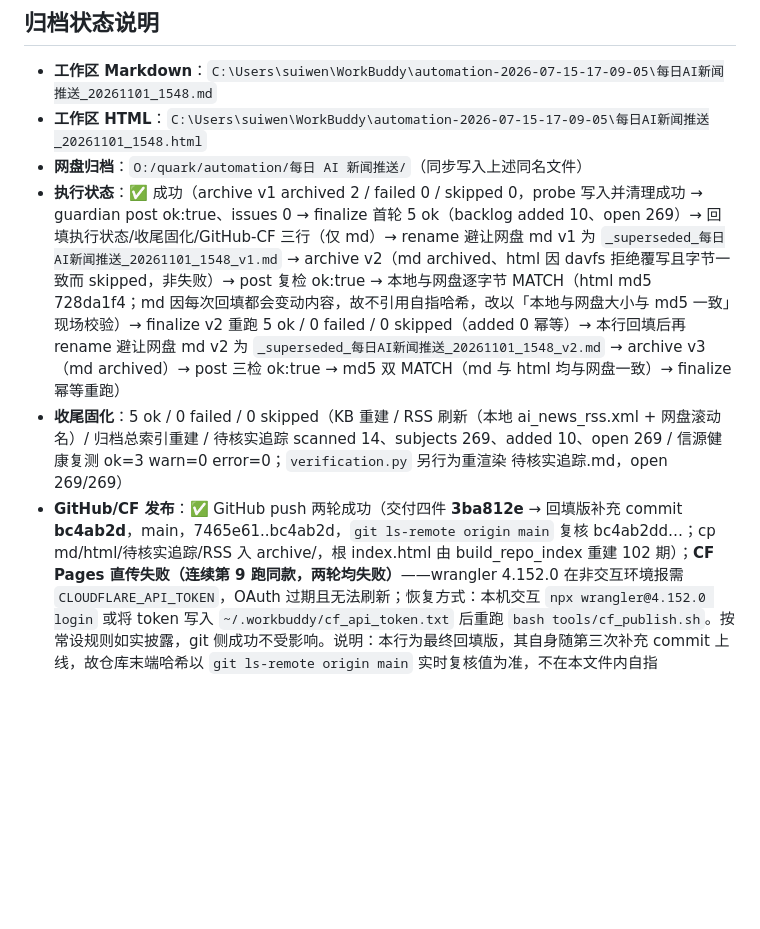
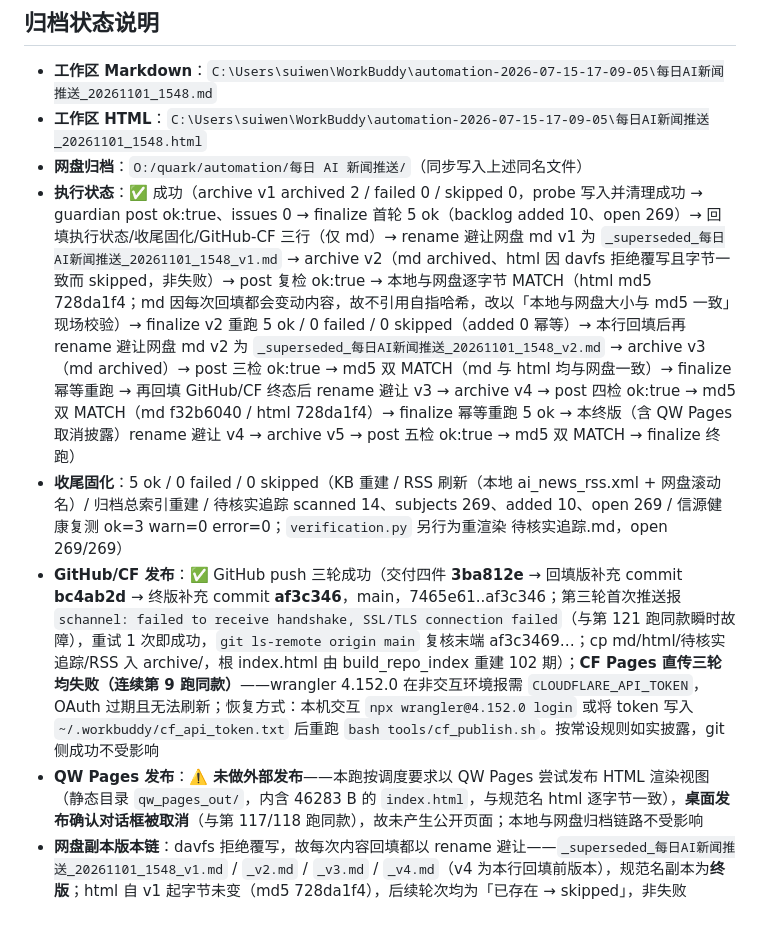
Before and after one commit to allin8888/ainews, a Markdown page: archive/每日AI新闻推送_20261101_1548.md, the part around the change. GitHub-like rendering; blank space fills up the shorter version.

Commit message:
每日AI新闻推送交付: archive/每日AI新闻推送_20261101_1548.md

```diff
--- a/archive/每日AI新闻推送_20261101_1548.md
+++ b/archive/每日AI新闻推送_20261101_1548.md
@@ -166,6 +166,8 @@ The Information 独家（记者 Jyoti Mann，页面标注 **9:00am PDT**，即
 - **工作区 Markdown**：`C:\Users\suiwen\WorkBuddy\automation-2026-07-15-17-09-05\每日AI新闻推送_20261101_1548.md`
 - **工作区 HTML**：`C:\Users\suiwen\WorkBuddy\automation-2026-07-15-17-09-05\每日AI新闻推送_20261101_1548.html`
 - **网盘归档**：`O:/quark/automation/每日 AI 新闻推送/`（同步写入上述同名文件）
-- **执行状态**：✅ 成功（archive v1 archived 2 / failed 0 / skipped 0，probe 写入并清理成功 → guardian post ok:true、issues 0 → finalize 首轮 5 ok（backlog added 10、open 269）→ 回填执行状态/收尾固化/GitHub-CF 三行（仅 md）→ rename 避让网盘 md v1 为 `_superseded_每日AI新闻推送_20261101_1548_v1.md` → archive v2（md archived、html 因 davfs 拒绝覆写且字节一致而 skipped，非失败）→ post 复检 ok:true → 本地与网盘逐字节 MATCH（html md5 728da1f4；md 因每次回填都会变动内容，故不引用自指哈希，改以「本地与网盘大小与 md5 一致」现场校验）→ finalize v2 重跑 5 ok / 0 failed / 0 skipped（added 0 幂等）→ 本行回填后再 rename 避让网盘 md v2 为 `_superseded_每日AI新闻推送_20261101_1548_v2.md` → archive v3（md archived）→ post 三检 ok:true → md5 双 MATCH（md 与 html 均与网盘一致）→ finalize 幂等重跑）
+- **执行状态**：✅ 成功（archive v1 archived 2 / failed 0 / skipped 0，probe 写入并清理成功 → guardian post ok:true、issues 0 → finalize 首轮 5 ok（backlog added 10、open 269）→ 回填执行状态/收尾固化/GitHub-CF 三行（仅 md）→ rename 避让网盘 md v1 为 `_superseded_每日AI新闻推送_20261101_1548_v1.md` → archive v2（md archived、html 因 davfs 拒绝覆写且字节一致而 skipped，非失败）→ post 复检 ok:true → 本地与网盘逐字节 MATCH（html md5 728da1f4；md 因每次回填都会变动内容，故不引用自指哈希，改以「本地与网盘大小与 md5 一致」现场校验）→ finalize v2 重跑 5 ok / 0 failed / 0 skipped（added 0 幂等）→ 本行回填后再 rename 避让网盘 md v2 为 `_superseded_每日AI新闻推送_20261101_1548_v2.md` → archive v3（md archived）→ post 三检 ok:true → md5 双 MATCH（md 与 html 均与网盘一致）→ finalize 幂等重跑 → 再回填 GitHub/CF 终态后 rename 避让 v3 → archive v4 → post 四检 ok:true → md5 双 MATCH（md f32b6040 / html 728da1f4）→ finalize 幂等重跑 5 ok → 本终版（含 QW Pages 取消披露）rename 避让 v4 → archive v5 → post 五检 ok:true → md5 双 MATCH → finalize 终跑）
 - **收尾固化**：5 ok / 0 failed / 0 skipped（KB 重建 / RSS 刷新（本地 ai_news_rss.xml + 网盘滚动名）/ 归档总索引重建 / 待核实追踪 scanned 14、subjects 269、added 10、open 269 / 信源健康复测 ok=3 warn=0 error=0；`verification.py` 另行为重渲染 待核实追踪.md，open 269/269）
-- **GitHub/CF 发布**：✅ GitHub push 两轮成功（交付四件 **3ba812e** → 回填版补充 commit **bc4ab2d**，main，7465e61..bc4ab2d，`git ls-remote origin main` 复核 bc4ab2dd…；cp md/html/待核实追踪/RSS 入 archive/，根 index.html 由 build_repo_index 重建 102 期）；**CF Pages 直传失败（连续第 9 跑同款，两轮均失败）**——wrangler 4.152.0 在非交互环境报需 `CLOUDFLARE_API_TOKEN`，OAuth 过期且无法刷新；恢复方式：本机交互 `npx wrangler@4.152.0 login` 或将 token 写入 `~/.workbuddy/cf_api_token.txt` 后重跑 `bash tools/cf_publish.sh`。按常设规则如实披露，git 侧成功不受影响。说明：本行为最终回填版，其自身随第三次补充 commit 上线，故仓库末端哈希以 `git ls-remote origin main` 实时复核值为准，不在本文件内自指
+- **GitHub/CF 发布**：✅ GitHub push 三轮成功（交付四件 **3ba812e** → 回填版补充 commit **bc4ab2d** → 终版补充 commit **af3c346**，main，7465e61..af3c346；第三轮首次推送报 `schannel: failed to receive handshake, SSL/TLS connection failed`（与第 121 跑同款瞬时故障），重试 1 次即成功，`git ls-remote origin main` 复核末端 af3c3469…；cp md/html/待核实追踪/RSS 入 archive/，根 index.html 由 build_repo_index 重建 102 期）；**CF Pages 直传三轮均失败（连续第 9 跑同款）**——wrangler 4.152.0 在非交互环境报需 `CLOUDFLARE_API_TOKEN`，OAuth 过期且无法刷新；恢复方式：本机交互 `npx wrangler@4.152.0 login` 或将 token 写入 `~/.workbuddy/cf_api_token.txt` 后重跑 `bash tools/cf_publish.sh`。按常设规则如实披露，git 侧成功不受影响
+- **QW Pages 发布**：⚠️ **未做外部发布**——本跑按调度要求以 QW Pages 尝试发布 HTML 渲染视图（静态目录 `qw_pages_out/`，内含 46283 B 的 `index.html`，与规范名 html 逐字节一致），**桌面发布确认对话框被取消**（与第 117/118 跑同款），故未产生公开页面；本地与网盘归档链路不受影响
+- **网盘副本版本链**：davfs 拒绝覆写，故每次内容回填都以 rename 避让——`_superseded_每日AI新闻推送_20261101_1548_v1.md` / `_v2.md` / `_v3.md` / `_v4.md`（v4 为本行回填前版本），规范名副本为**终版**；html 自 v1 起字节未变（md5 728da1f4），后续轮次均为「已存在 → skipped」，非失败
```
